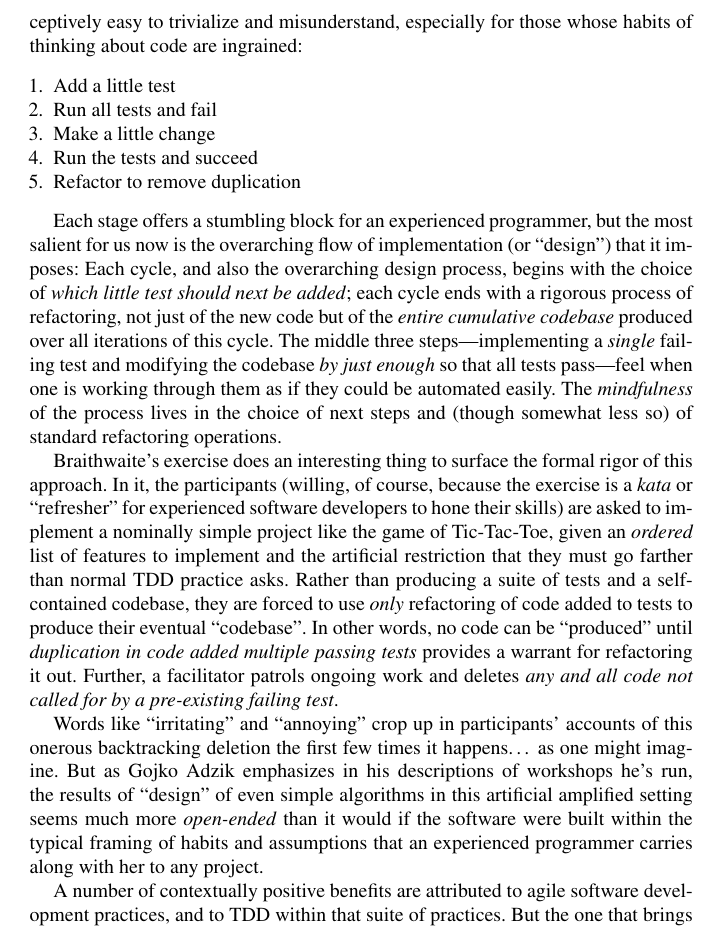
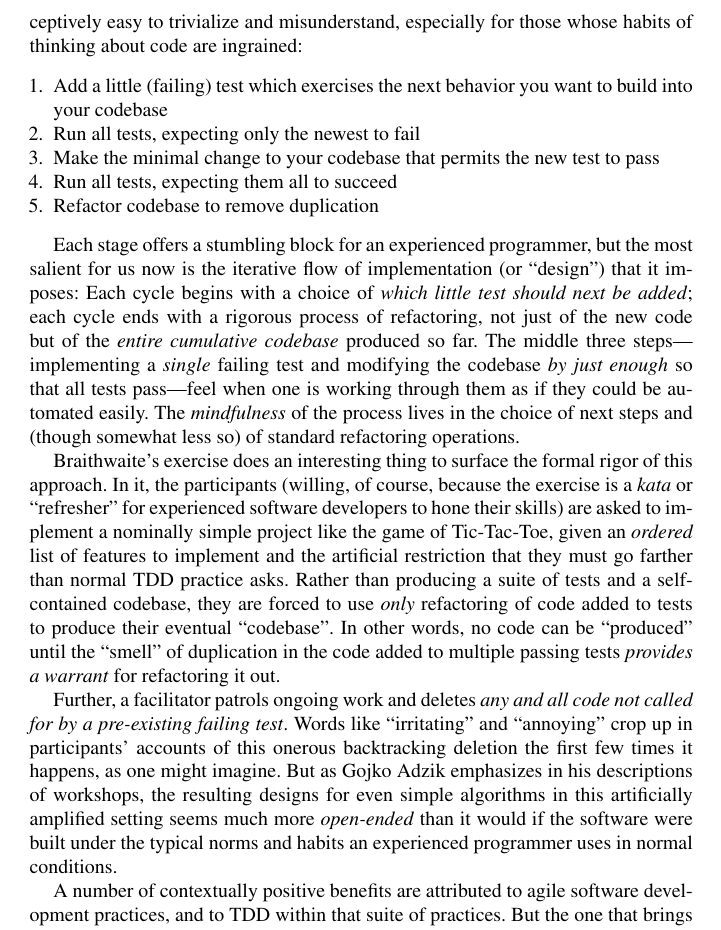
Before and after one commit to Vaguery/gptp2015, a LaTeX thesis (tex/Book/gpbook-Tozier-2015-03-23/gpbook.tex, which reads markdown/manuscript.tex): part of page 9 of 15, cut so that both start at the same text. Compiled offline with pdfLaTeX; a LaTeX package or settings file that is missing is left out.

Commit message:
fixed a typo

```diff
--- a/markdown/manuscript.tex
+++ b/markdown/manuscript.tex
@@ -127,18 +127,18 @@ I should note that a number of agile software development practices share inform
 TDD \emph{as such} is a rigorous process, to the point where it can be described as ``painful'' (though also ``useful'') by experienced programmers. The steps are deceptively easy to trivialize and misunderstand, especially for those whose habits of thinking about code are ingrained:
 
 \begin{enumerate}
-\item Add a little test
-\item Run all tests and fail
-\item Make a little change
-\item Run the tests and succeed
-\item Refactor to remove duplication
+\item Add a little (failing) test which exercises the next behavior you want to build into your codebase
+\item Run all tests, expecting only the newest to fail
+\item Make the minimal change to your codebase that permits the new test to pass
+\item Run all tests, expecting them all to succeed
+\item Refactor codebase to remove duplication
 \end{enumerate}
 
-Each stage offers a stumbling block for an experienced programmer, but the most salient for us now is the overarching flow of implementation (or ``design'') that it imposes: Each cycle, and also the overarching design process, begins with the choice of \emph{which little test should next be added}; each cycle ends with a rigorous process of refactoring, not just of the new code but of the \emph{entire cumulative codebase} produced over all iterations of this cycle. The middle three steps---implementing a \emph{single} failing test and modifying the codebase \emph{by just enough} so that all tests pass---feel when one is working through them as if they could be automated easily. The \emph{mindfulness} of the process lives in the choice of next steps and (though somewhat less so) of standard refactoring operations.
+Each stage offers a stumbling block for an experienced programmer, but the most salient for us now is the iterative flow of implementation (or ``design'') that it imposes: Each cycle begins with a choice of \emph{which little test should next be added}; each cycle ends with a rigorous process of refactoring, not just of the new code but of the \emph{entire cumulative codebase} produced so far. The middle three steps---implementing a \emph{single} failing test and modifying the codebase \emph{by just enough} so that all tests pass---feel when one is working through them as if they could be automated easily. The \emph{mindfulness} of the process lives in the choice of next steps and (though somewhat less so) of standard refactoring operations.
 
-Braithwaite's exercise does an interesting thing to surface the formal rigor of this approach. In it, the participants (willing, of course, because the exercise is a \emph{kata} or ``refresher'' for experienced software developers to hone their skills) are asked to implement a nominally simple project like the game of Tic-Tac-Toe, given an \emph{ordered} list of features to implement and the artificial restriction that they must go farther than normal TDD practice asks. Rather than producing a suite of tests and a self-contained codebase, they are forced to use \emph{only} refactoring of code added to tests to produce their eventual ``codebase''. In other words, no code can be ``produced'' until \emph{duplication in code added multiple passing tests} provides a warrant for refactoring it out. Further, a facilitator patrols ongoing work and deletes \emph{any and all code not called for by a pre-existing failing test}.
+Braithwaite's exercise does an interesting thing to surface the formal rigor of this approach. In it, the participants (willing, of course, because the exercise is a \emph{kata} or ``refresher'' for experienced software developers to hone their skills) are asked to implement a nominally simple project like the game of Tic-Tac-Toe, given an \emph{ordered} list of features to implement and the artificial restriction that they must go farther than normal TDD practice asks. Rather than producing a suite of tests and a self-contained codebase, they are forced to use \emph{only} refactoring of code added to tests to produce their eventual ``codebase''. In other words, no code can be ``produced'' until the ``smell'' of duplication in the code added to multiple passing tests \emph{provides a warrant} for refactoring it out.
 
-Words like ``irritating'' and ``annoying'' crop up in participants' accounts of  this onerous backtracking deletion the first few times it happens\ldots{} as one might imagine. But as Gojko Adzik emphasizes in his descriptions of workshops he's run, the results of ``design'' of even simple algorithms in this artificial amplified setting seems much more \emph{open-ended} than it would if the software were built within the typical framing of habits and assumptions that an experienced programmer carries along with her to any project.
+Further, a facilitator patrols ongoing work and deletes \emph{any and all code not called for by a pre-existing failing test}. Words like ``irritating'' and ``annoying'' crop up in participants' accounts of  this onerous backtracking deletion the first few times it happens, as one might imagine. But as Gojko Adzik emphasizes in his descriptions of workshops, the resulting designs for even simple algorithms in this artificially amplified setting seems much more \emph{open-ended} than it would if the software were built under the typical norms and habits an experienced programmer uses in normal conditions.
 
 A number of contextually positive benefits are attributed to agile software development practices, and to TDD within that suite of practices. But the one that brings us here today is that aspect surfaced particularly in Adzik's account of Tic-tac-toe:
 
```
Also changed, not shown: markdown/manuscript.md (+10 -10 lines), tex/Book/gpbook-Tozier-2015-03-23/gpbook.pdf, markdown/manuscript.tex (6 more changed lines), 2 other files.
